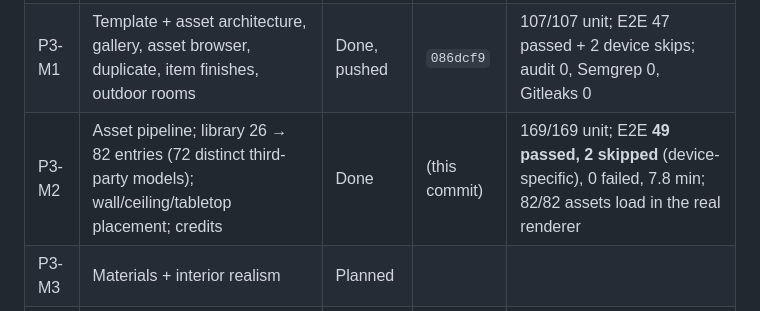
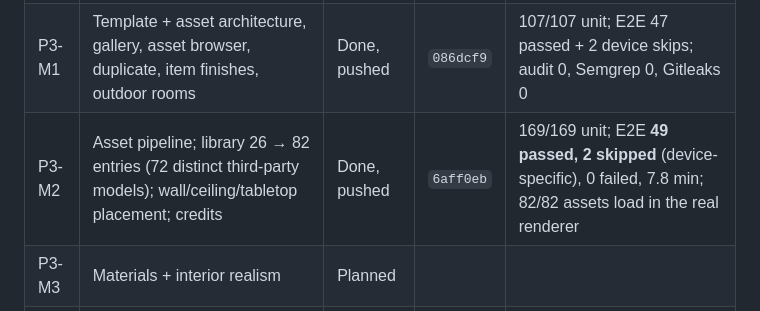
Before and after one commit to devacharan-cu/studio-configurator, a Markdown page: docs/PROGRESS.md, the part around the change. Rendered like a GitHub page.

```diff
--- a/docs/PROGRESS.md
+++ b/docs/PROGRESS.md
@@ -10,7 +10,7 @@ The plan and backlog are in [PRODUCT_ROADMAP.md](PRODUCT_ROADMAP.md).
 |---|---|---|---|---|
 | P3-M0 | Baseline, audit, research, product roadmap | Done, pushed | `ad8db3a` | tsc/lint/unit 70/70/build/audit re-run on `0a89fc6`; E2E 44 passed + 2 skips on identical code (P2-M2 run) |
 | P3-M1 | Template + asset architecture, gallery, asset browser, duplicate, item finishes, outdoor rooms | Done, pushed | `086dcf9` | 107/107 unit; E2E 47 passed + 2 device skips; audit 0, Semgrep 0, Gitleaks 0 |
-| P3-M2 | Asset pipeline; library 26 → 82 entries (72 distinct third-party models); wall/ceiling/tabletop placement; credits | Done | (this commit) | 169/169 unit; E2E **49 passed, 2 skipped** (device-specific), 0 failed, 7.8 min; 82/82 assets load in the real renderer |
+| P3-M2 | Asset pipeline; library 26 → 82 entries (72 distinct third-party models); wall/ceiling/tabletop placement; credits | Done, pushed | `6aff0eb` | 169/169 unit; E2E **49 passed, 2 skipped** (device-specific), 0 failed, 7.8 min; 82/82 assets load in the real renderer |
 | P3-M3 | Materials + interior realism | Planned | | |
 | P3-M4 | First batch of house templates | Planned | | |
 | P3-M5 | Multi-storey + templates to 10–15 | Planned | | |
```
Also changed, not shown: docs/AUDIT_LOG.md (+2 -0 lines).
